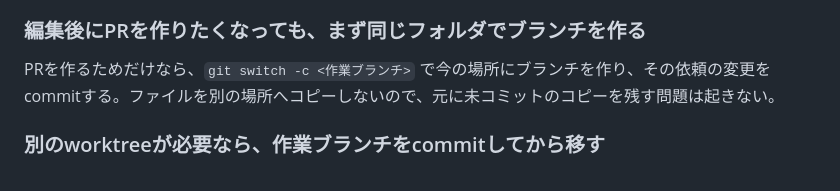
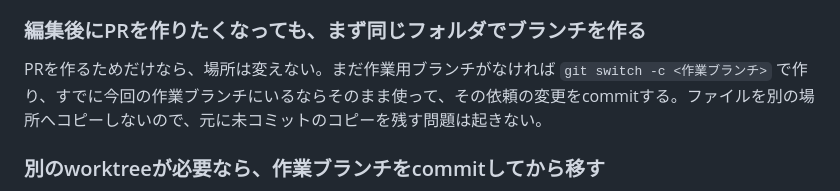
Before and after one commit to shuntagami/dotfiles, a Markdown page: docs/git-workflow.md, the part around the change. GitHub-like rendering.

Commit message:
既存の作業ブランチをそのまま使う場合を明記する

```diff
--- a/docs/git-workflow.md
+++ b/docs/git-workflow.md
@@ -34,7 +34,7 @@ PRをマージしても、Aには「まだcommitしていない変更」が残
 
 ### 編集後にPRを作りたくなっても、まず同じフォルダでブランチを作る
 
-PRを作るためだけなら、`git switch -c <作業ブランチ>` で今の場所にブランチを作り、その依頼の変更をcommitする。ファイルを別の場所へコピーしないので、元に未コミットのコピーを残す問題は起きない。
+PRを作るためだけなら、場所は変えない。まだ作業用ブランチがなければ `git switch -c <作業ブランチ>` で作り、すでに今回の作業ブランチにいるならそのまま使って、その依頼の変更をcommitする。ファイルを別の場所へコピーしないので、元に未コミットのコピーを残す問題は起きない。
 
 ### 別のworktreeが必要なら、作業ブランチをcommitしてから移す
 
```
